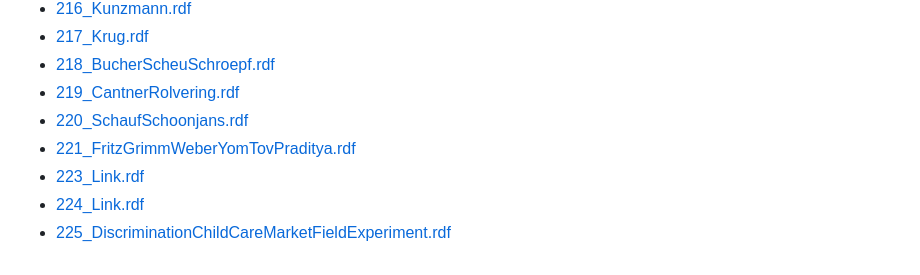
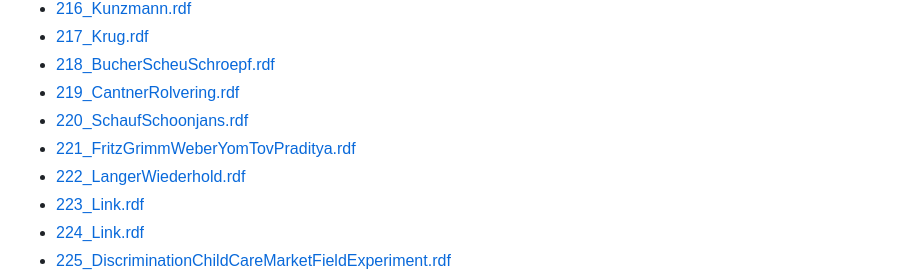
Before and after one commit to BGPEGitHub/repec, a Markdown page: README.md, the part around the change. Drawn GitHub-style.

```diff
--- a/README.md
+++ b/README.md
@@ -194,6 +194,7 @@
         <li><a href="wpaper/219_CantnerRolvering.rdf">219_CantnerRolvering.rdf</a></li>
         <li><a href="wpaper/220_SchaufSchoonjans.rdf">220_SchaufSchoonjans.rdf</a></li>
         <li><a href="wpaper/221_FritzGrimmWeberYomTovPraditya.rdf">221_FritzGrimmWeberYomTovPraditya.rdf</a></li>
+        <li><a href="wpaper/222_LangerWiederhold.rdf">222_LangerWiederhold.rdf</a></li>
         <li><a href="wpaper/223_Link.rdf">223_Link.rdf</a></li>
         <li><a href="wpaper/224_Link.rdf">224_Link.rdf</a></li>
         <li><a href="wpaper/225_DiscriminationChildCareMarketFieldExperiment.rdf">225_DiscriminationChildCareMarketFieldExperiment.rdf</a></li>
```
